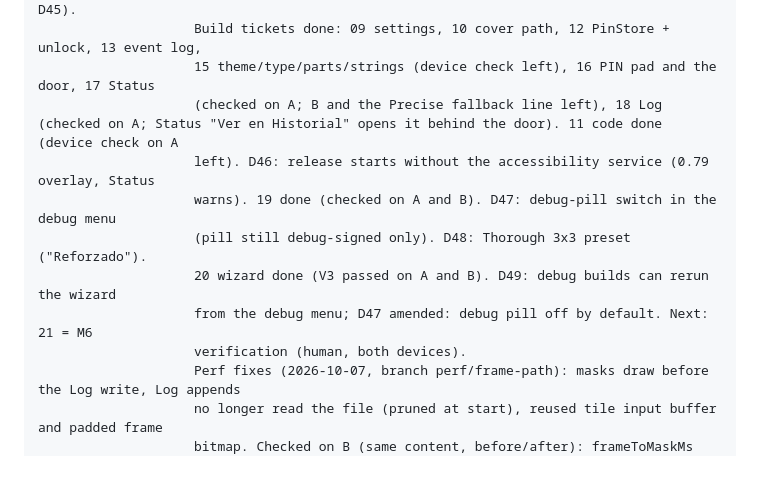
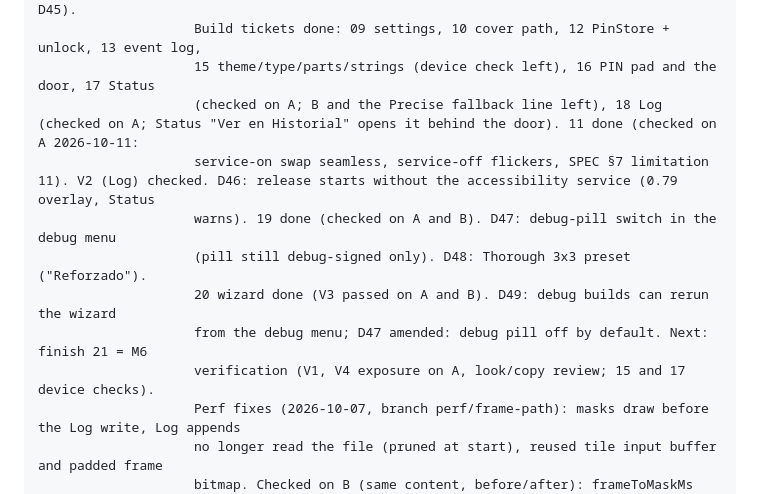
Before and after one commit to CamiloParraS/Sophiel, a Markdown page: CLAUDE.md, the part around the change. GitHub-like rendering; blank space fills up the shorter version.

Commit message:
docs: update current state (ticket 11 done, V2 checked)

```diff
--- a/CLAUDE.md
+++ b/CLAUDE.md
@@ -23,13 +23,13 @@ BLOCKED ON:         Nothing.
 NEXT:               M6 Parent app, map at .scratch/m6-parent-app/map.md (decisions D38-D45).
                     Build tickets done: 09 settings, 10 cover path, 12 PinStore + unlock, 13 event log,
                     15 theme/type/parts/strings (device check left), 16 PIN pad and the door, 17 Status
-                    (checked on A; B and the Precise fallback line left), 18 Log (checked on A; Status "Ver en Historial" opens it behind the door). 11 code done (device check on A
-                    left). D46: release starts without the accessibility service (0.79 overlay, Status
+                    (checked on A; B and the Precise fallback line left), 18 Log (checked on A; Status "Ver en Historial" opens it behind the door). 11 done (checked on A 2026-10-11:
+                    service-on swap seamless, service-off flickers, SPEC §7 limitation 11). V2 (Log) checked. D46: release starts without the accessibility service (0.79 overlay, Status
                     warns). 19 done (checked on A and B). D47: debug-pill switch in the debug menu
                     (pill still debug-signed only). D48: Thorough 3x3 preset ("Reforzado").
                     20 wizard done (V3 passed on A and B). D49: debug builds can rerun the wizard
-                    from the debug menu; D47 amended: debug pill off by default. Next: 21 = M6
-                    verification (human, both devices).
+                    from the debug menu; D47 amended: debug pill off by default. Next: finish 21 = M6
+                    verification (V1, V4 exposure on A, look/copy review; 15 and 17 device checks).
                     Perf fixes (2026-10-07, branch perf/frame-path): masks draw before the Log write, Log appends
                     no longer read the file (pruned at start), reused tile input buffer and padded frame
                     bitmap. Checked on B (same content, before/after): frameToMaskMs median/worst
```
